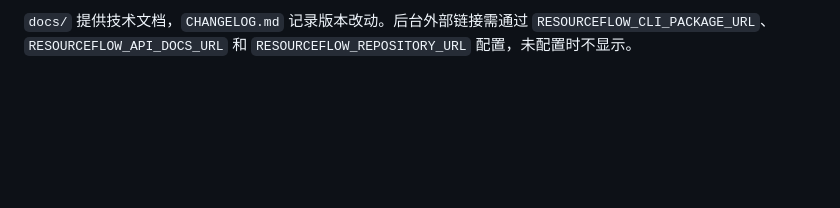
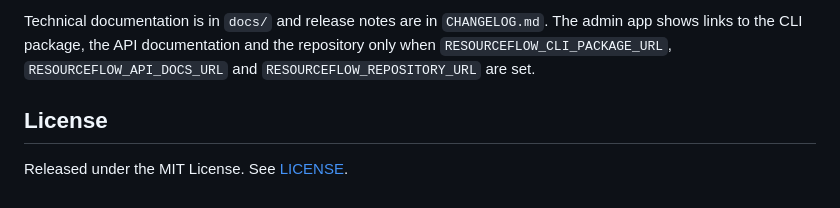
Before and after one commit to Leah0705/resourceflow, a Markdown page: README.md, the part around one of its changes. GitHub-like rendering; blank space fills up the shorter version.

Commit message:
Translate READMEs to English

```diff
--- a/README.md
+++ b/README.md
@@ -61,2 +61,6 @@ CLI 在 `resourceflow-cli`，通过 `npm ci`、`npm test` 构建和验证。本
 
-`docs/` 提供技术文档，`CHANGELOG.md` 记录版本改动。后台外部链接需通过 `RESOURCEFLOW_CLI_PACKAGE_URL`、`RESOURCEFLOW_API_DOCS_URL` 和 `RESOURCEFLOW_REPOSITORY_URL` 配置，未配置时不显示。
+Technical documentation is in `docs/` and release notes are in `CHANGELOG.md`. The admin app shows links to the CLI package, the API documentation and the repository only when `RESOURCEFLOW_CLI_PACKAGE_URL`, `RESOURCEFLOW_API_DOCS_URL` and `RESOURCEFLOW_REPOSITORY_URL` are set.
+
+## License
+
+Released under the MIT License. See [LICENSE](LICENSE).
```
Also changed, not shown: other parts of README.md (+23 -23 lines), resourceflow-cli/README.md (+6 -8 lines).
